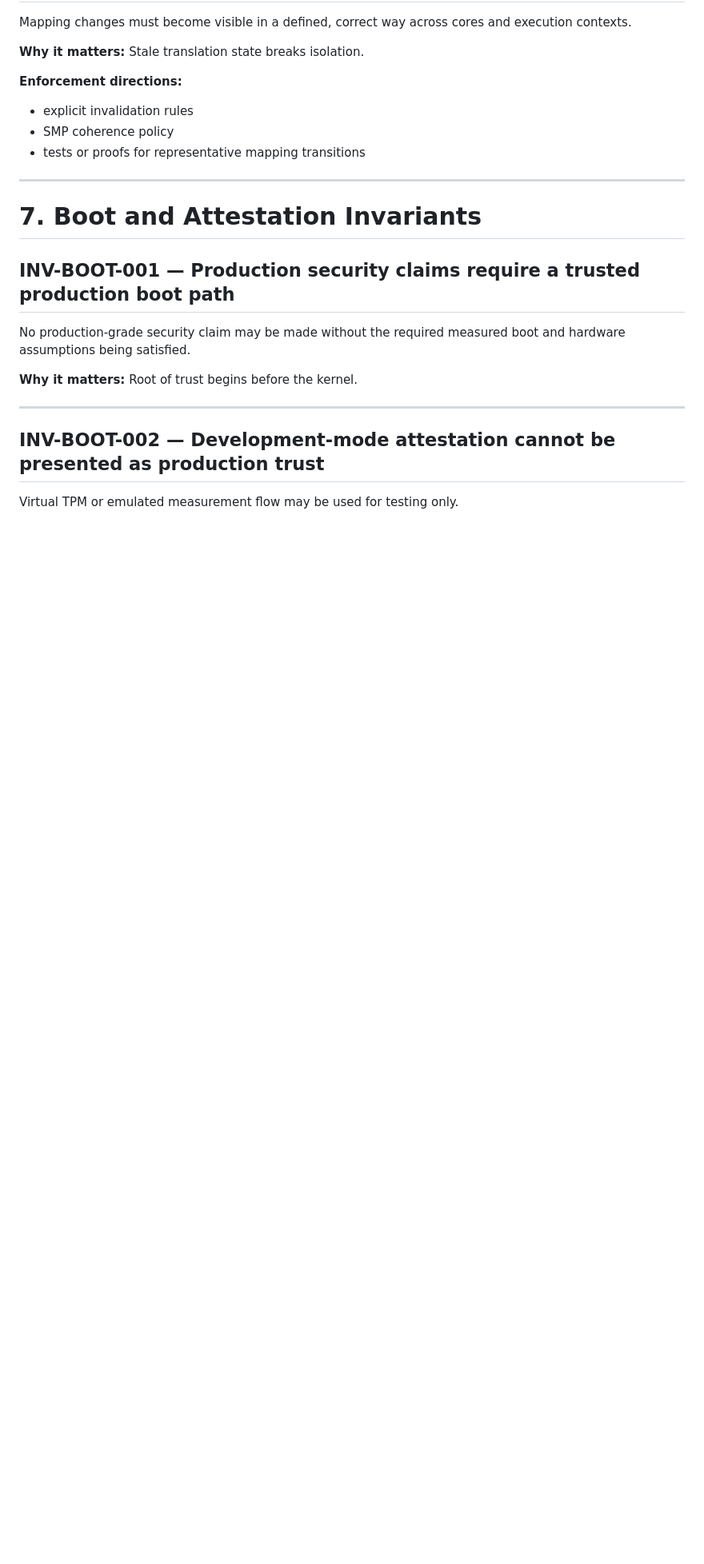
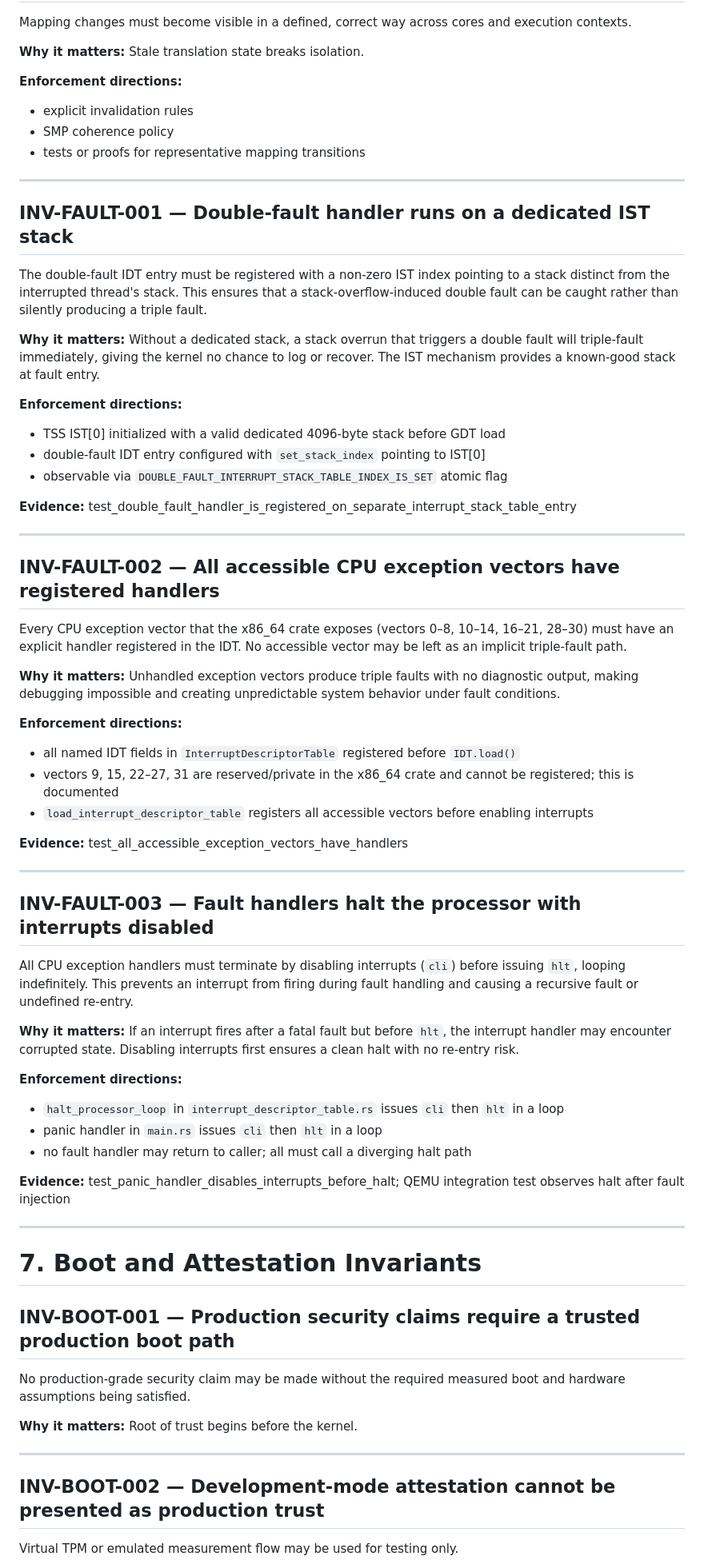
Before and after one commit to jbrahy/BraiNIXOS, a Markdown page: docs/security/SECURITY_INVARIANTS.md, the part around the change. Shown at 80% size. Drawn GitHub-style; blank space fills up the shorter version.

Commit message:
fix(01): add INV-FAULT-001/002/003 to SECURITY_INVARIANTS.md
Resolves invariant ID mismatch: code in interrupt_descriptor_table.rs,
task_state_segment.rs, global_descriptor_table.rs, and main.rs cited
INV-FAULT-001/002/003 in SAFETY comments but those IDs did not exist
in the invariants document. Adds all three with descriptions derived
from the actual SAFETY comment semantics in the source files.

```diff
--- a/docs/security/SECURITY_INVARIANTS.md
+++ b/docs/security/SECURITY_INVARIANTS.md
@@ -487,6 +487,48 @@ Mapping changes must become visible in a defined, correct way across cores and e
 
 ---
 
+## INV-FAULT-001 — Double-fault handler runs on a dedicated IST stack
+The double-fault IDT entry must be registered with a non-zero IST index pointing to a stack distinct from the interrupted thread's stack. This ensures that a stack-overflow-induced double fault can be caught rather than silently producing a triple fault.
+
+**Why it matters:** Without a dedicated stack, a stack overrun that triggers a double fault will triple-fault immediately, giving the kernel no chance to log or recover. The IST mechanism provides a known-good stack at fault entry.
+
+**Enforcement directions:**
+- TSS IST[0] initialized with a valid dedicated 4096-byte stack before GDT load
+- double-fault IDT entry configured with `set_stack_index` pointing to IST[0]
+- observable via `DOUBLE_FAULT_INTERRUPT_STACK_TABLE_INDEX_IS_SET` atomic flag
+
+**Evidence:** test_double_fault_handler_is_registered_on_separate_interrupt_stack_table_entry
+
+---
+
+## INV-FAULT-002 — All accessible CPU exception vectors have registered handlers
+Every CPU exception vector that the x86_64 crate exposes (vectors 0–8, 10–14, 16–21, 28–30) must have an explicit handler registered in the IDT. No accessible vector may be left as an implicit triple-fault path.
+
+**Why it matters:** Unhandled exception vectors produce triple faults with no diagnostic output, making debugging impossible and creating unpredictable system behavior under fault conditions.
+
+**Enforcement directions:**
+- all named IDT fields in `InterruptDescriptorTable` registered before `IDT.load()`
+- vectors 9, 15, 22–27, 31 are reserved/private in the x86_64 crate and cannot be registered; this is documented
+- `load_interrupt_descriptor_table` registers all accessible vectors before enabling interrupts
+
+**Evidence:** test_all_accessible_exception_vectors_have_handlers
+
+---
+
+## INV-FAULT-003 — Fault handlers halt the processor with interrupts disabled
+All CPU exception handlers must terminate by disabling interrupts (`cli`) before issuing `hlt`, looping indefinitely. This prevents an interrupt from firing during fault handling and causing a recursive fault or undefined re-entry.
+
+**Why it matters:** If an interrupt fires after a fatal fault but before `hlt`, the interrupt handler may encounter corrupted state. Disabling interrupts first ensures a clean halt with no re-entry risk.
+
+**Enforcement directions:**
+- `halt_processor_loop` in `interrupt_descriptor_table.rs` issues `cli` then `hlt` in a loop
+- panic handler in `main.rs` issues `cli` then `hlt` in a loop
+- no fault handler may return to caller; all must call a diverging halt path
+
+**Evidence:** test_panic_handler_disables_interrupts_before_halt; QEMU integration test observes halt after fault injection
+
+---
+
 # 7. Boot and Attestation Invariants
 
 ## INV-BOOT-001 — Production security claims require a trusted production boot path
```
